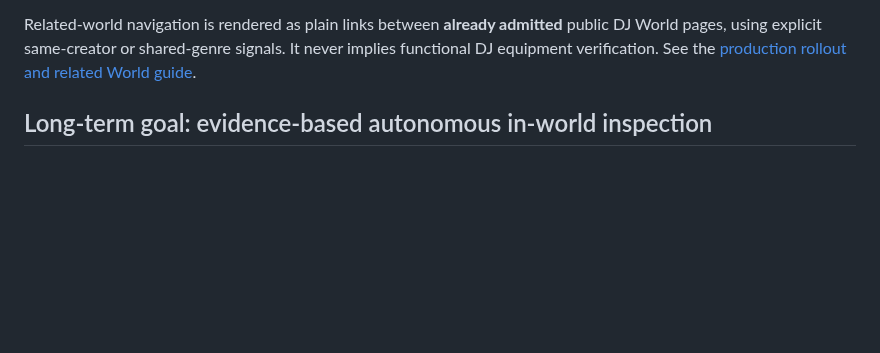
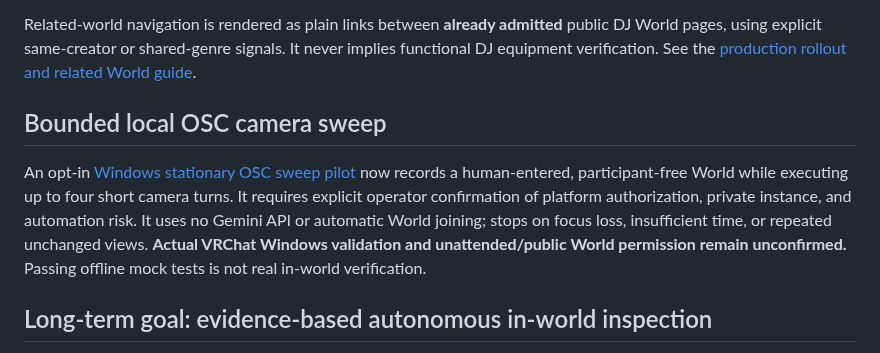
Before and after one commit to showchoo/vrc-club-charts, a Markdown page: README.md, the part around the change. GitHub-like rendering; blank space fills up the shorter version.

Commit message:
docs: describe bounded OSC observation pilot and unresolved live-client authorization

```diff
--- a/README.md
+++ b/README.md
@@ -35,6 +35,17 @@ Related-world navigation is rendered as plain links between **already
 admitted** public DJ World pages, using explicit same-creator or shared-genre
 signals. It never implies functional DJ equipment verification. See the
 [production rollout and related World guide](docs/DEPLOYMENT_AND_RELATED_WORLDS.md).
+
+## Bounded local OSC camera sweep
+
+An opt-in [Windows stationary OSC sweep pilot](docs/BOUNDED_OSC_SWEEP.md)
+now records a human-entered, participant-free World while executing up to
+four short camera turns. It requires explicit operator confirmation of
+platform authorization, private instance, and automation risk. It uses no
+Gemini API or automatic World joining; stops on focus loss, insufficient
+time, or repeated unchanged views. **Actual VRChat Windows validation and
+unattended/public World permission remain unconfirmed.** Passing offline
+mock tests is not real in-world verification.
 
 ## Long-term goal: evidence-based autonomous in-world inspection
 
```
